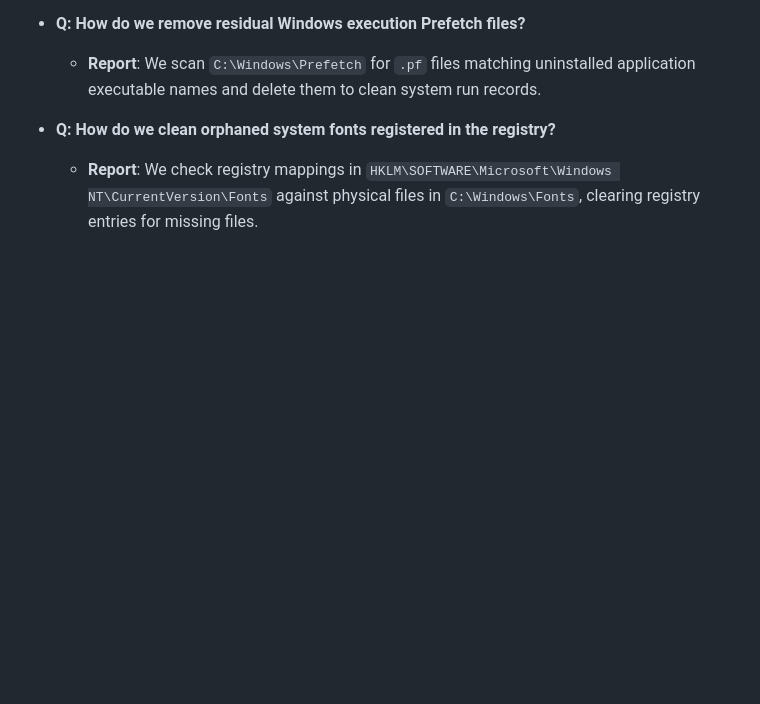
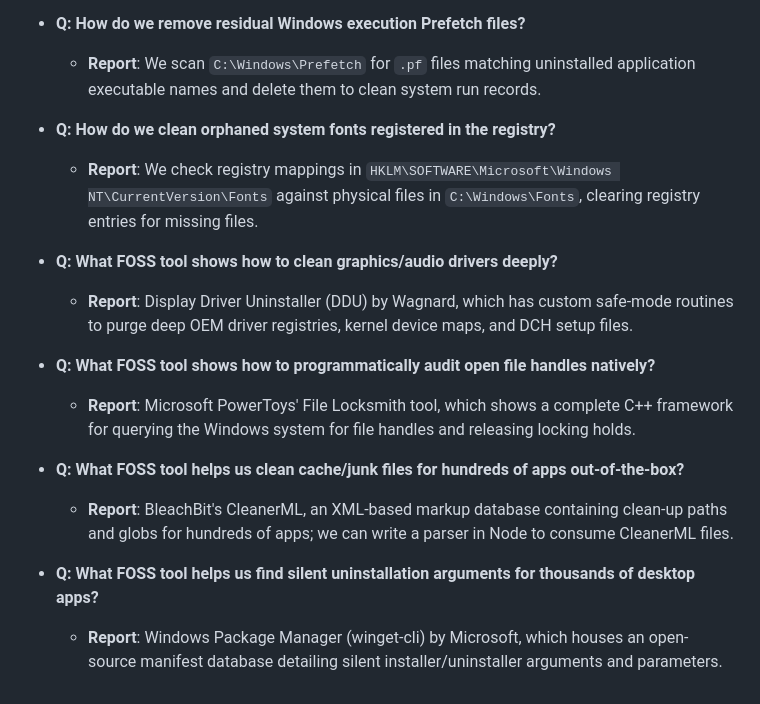
Before and after one commit to QuantumMonkey/Vanish, a Markdown page: research.md, the part around the change. GitHub-like rendering; blank space fills up the shorter version.

Commit message:
docs: Add final FOSS comparisons (DDU, File Locksmith, BleachBit CleanerML, Winget-CLI) to roadmap and research logs

```diff
--- a/research.md
+++ b/research.md
@@ -87,3 +87,15 @@ This document logs key research findings, design questions, considerations, and
 
 * **Q: How do we clean orphaned system fonts registered in the registry?**
   * **Report**: We check registry mappings in `HKLM\SOFTWARE\Microsoft\Windows NT\CurrentVersion\Fonts` against physical files in `C:\Windows\Fonts`, clearing registry entries for missing files.
+
+* **Q: What FOSS tool shows how to clean graphics/audio drivers deeply?**
+  * **Report**: Display Driver Uninstaller (DDU) by Wagnard, which has custom safe-mode routines to purge deep OEM driver registries, kernel device maps, and DCH setup files.
+
+* **Q: What FOSS tool shows how to programmatically audit open file handles natively?**
+  * **Report**: Microsoft PowerToys' File Locksmith tool, which shows a complete C++ framework for querying the Windows system for file handles and releasing locking holds.
+
+* **Q: What FOSS tool helps us clean cache/junk files for hundreds of apps out-of-the-box?**
+  * **Report**: BleachBit's CleanerML, an XML-based markup database containing clean-up paths and globs for hundreds of apps; we can write a parser in Node to consume CleanerML files.
+
+* **Q: What FOSS tool helps us find silent uninstallation arguments for thousands of desktop apps?**
+  * **Report**: Windows Package Manager (winget-cli) by Microsoft, which houses an open-source manifest database detailing silent installer/uninstaller arguments and parameters.
```
Also changed, not shown: docs/roadmap.md (+12 -0 lines).
